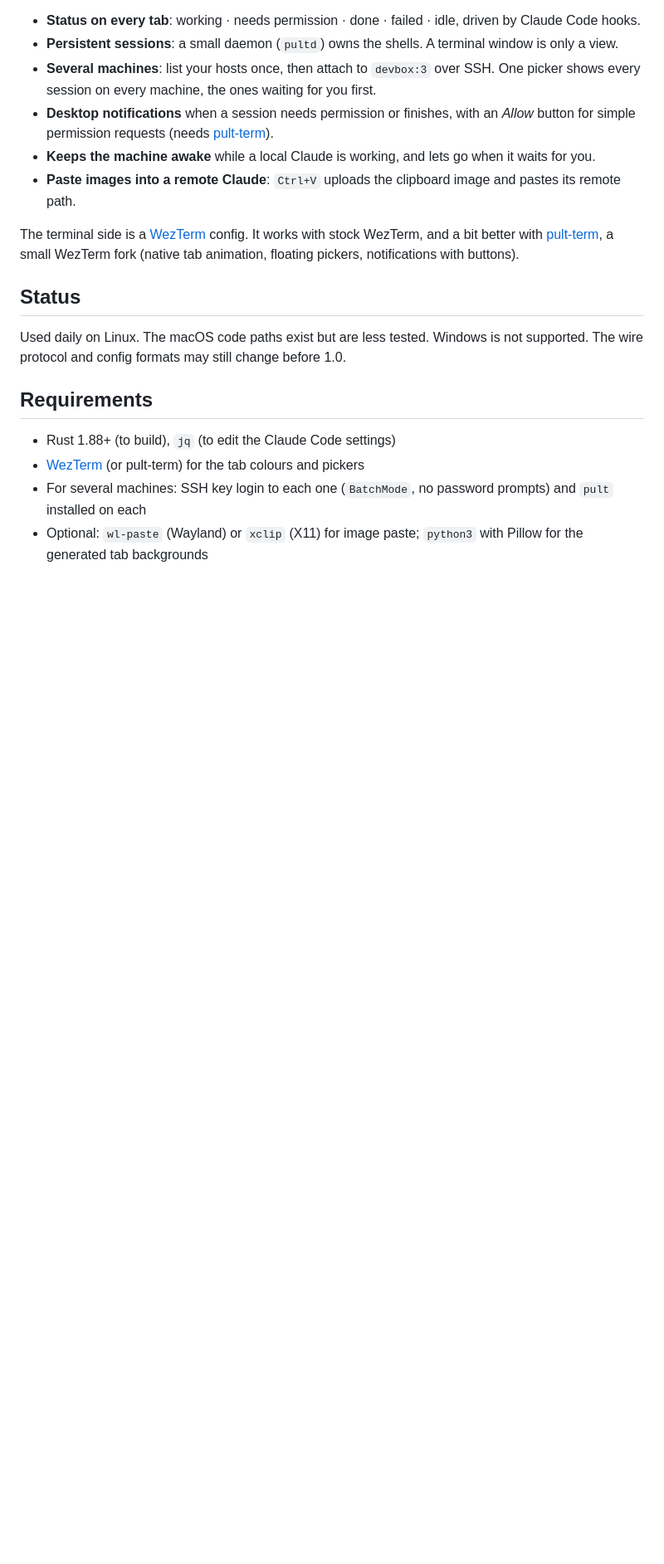
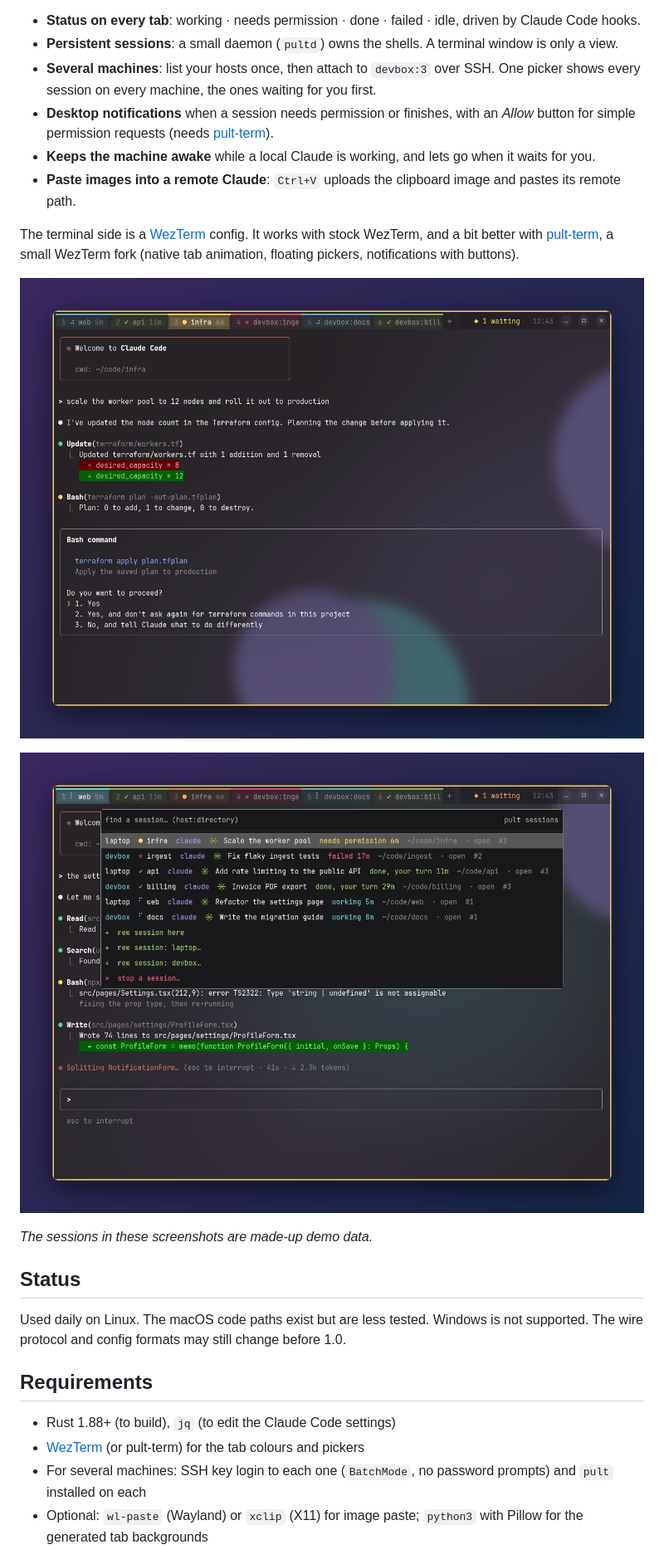
Before and after one commit to kisAsztal/pult, a Markdown page: README.md, the part around the change. Shown at 83% size. Drawn GitHub-style; pictures changed too: docs/images/picker.png (added), docs/images/waiting.png (added); blank space fills up the shorter version.

Commit message:
README: screenshots

```diff
--- a/README.md
+++ b/README.md
@@ -18,6 +18,12 @@ connection: the sessions keep running, and you pick them up again from anywhere.
 The terminal side is a [WezTerm](https://wezterm.org) config. It works with stock WezTerm, and a bit better
 with [pult-term](https://github.com/kisAsztal/pult-term), a small WezTerm fork (native tab animation,
 floating pickers, notifications with buttons).
+
+![Tabs coloured by status, a permission request waiting](docs/images/waiting.png)
+
+![The session picker, over two machines](docs/images/picker.png)
+
+*The sessions in these screenshots are made-up demo data.*
 
 ## Status
 
```
